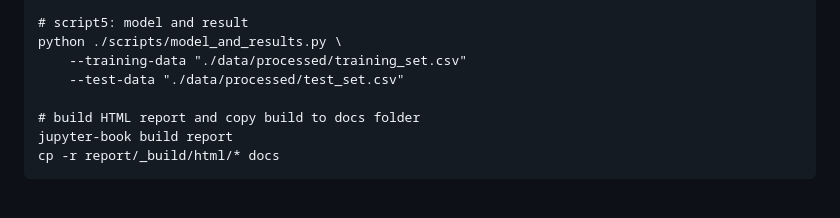
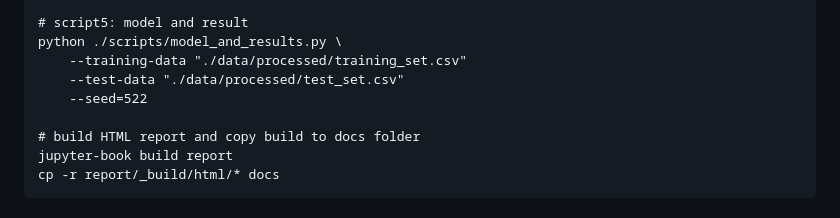
Before and after one commit to UBC-MDS/group-2, a Markdown page: README.md, the part around the change. Drawn GitHub-style.

Commit message:
added seed for model_and_scripts in arguments

```diff
--- a/README.md
+++ b/README.md
@@ -70,6 +70,7 @@ python ./scripts/eda.py \
 python ./scripts/model_and_results.py \
     --training-data "./data/processed/training_set.csv"
     --test-data "./data/processed/test_set.csv"
+    --seed=522
 
 # build HTML report and copy build to docs folder
 jupyter-book build report
```
